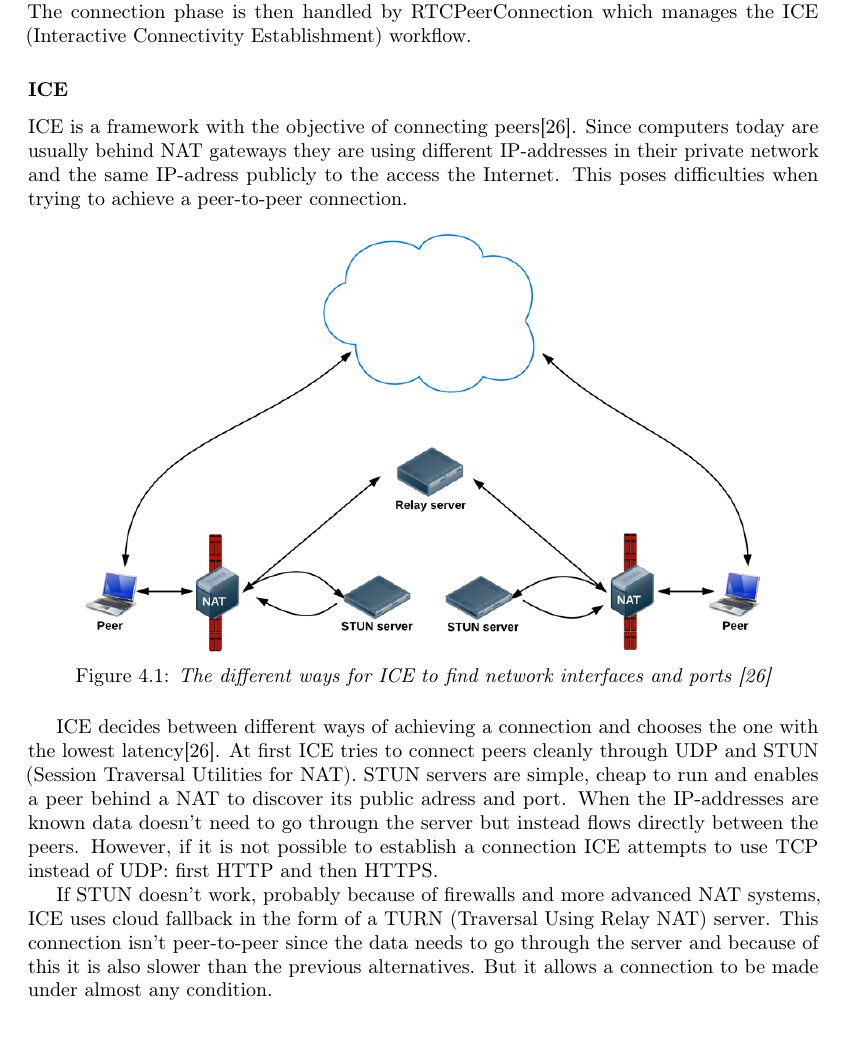
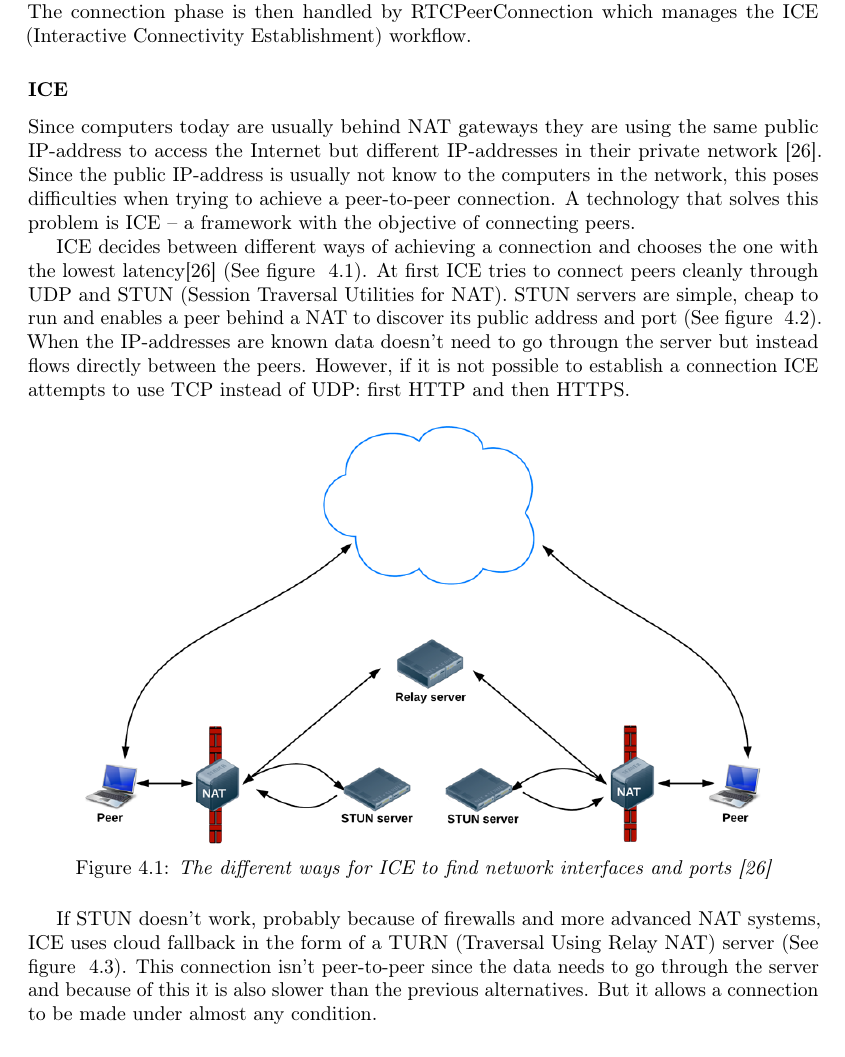
Before and after one commit to rymdjs/report, a LaTeX document (Layout.tex, which reads sections/implementation.tex): part of page 14 of 26, cut so that both start at the same text. Compiled offline with pdfLaTeX.

Commit message:
Rewrite ICE section

```diff
--- a/sections/implementation.tex
+++ b/sections/implementation.tex
@@ -157,7 +157,9 @@ The RTCDataChannel demonstrated the capabilities that Rymd desired. Data transfe
 Before a connection can be initiated between peers, one of two parts must extend an offer which contains data describing the connection to the other part - this is often referred to as the signaling phase. The signaling phase requires a channel where the offer can be negotiated - it is usual for the channel to be a dedicated signaling server, but examples of a more serverless approach can be found\cite{webrtcsignalserver}. The standard does not provide any recommendations regarding the choice of signaling channel and protocol - this is for developers to decide. The connection phase is then handled by RTCPeerConnection which manages the ICE (Interactive Connectivity Establishment) workflow.
 
 \subsubsection{ICE}
-ICE is a framework with the objective of connecting peers\cite{WebRTCBasics:2012:Online}. Since computers today are usually behind NAT gateways they are using different IP-addresses in their private network and the same IP-adress publicly to the access the Internet. This poses difficulties when trying to achieve a peer-to-peer connection.
+Since computers today are usually behind NAT gateways they are using the same public IP-address to access the Internet but different IP-addresses in their private network \cite{WebRTCBasics:2012:Online}. Since the public IP-address is usually not know to the computers in the network, this poses difficulties when trying to achieve a peer-to-peer connection. A technology that solves this problem is ICE – a framework with the objective of connecting peers.
+
+ICE decides between different ways of achieving a connection and chooses the one with the lowest latency\cite{WebRTCBasics:2012:Online} (See figure ~\ref{fig:ICE}). At first ICE tries to connect peers cleanly through UDP and STUN (Session Traversal Utilities for NAT). STUN servers are simple, cheap to run and enables a peer behind a NAT to discover its public address and port (See figure ~\ref{fig:WebRTC - STUN}). When the IP-addresses are known data doesn't need to go througn the server but instead flows directly between the peers. However, if it is not possible to establish a connection ICE attempts to use TCP instead of UDP: first HTTP and then HTTPS.
 
 \begin{figure}[htp]
 \centering
@@ -167,8 +169,6 @@ ICE is a framework with the objective of connecting peers\cite{WebRTCBasics:2012
 \label{fig:ICE}
 \end{figure}
 
-ICE decides between different ways of achieving a connection and chooses the one with the lowest latency\cite{WebRTCBasics:2012:Online}. At first ICE tries to connect peers cleanly through UDP and STUN (Session Traversal Utilities for NAT). STUN servers are simple, cheap to run and enables a peer behind a NAT to discover its public adress and port. When the IP-addresses are known data doesn't need to go througn the server but instead flows directly between the peers. However, if it is not possible to establish a connection ICE attempts to use TCP instead of UDP: first HTTP and then HTTPS.
-
 \begin{figure}[htp]
 \centering
 \includegraphics[width=\textwidth,height=0.2\paperheight,keepaspectratio
@@ -177,7 +177,7 @@ ICE decides between different ways of achieving a connection and chooses the one
 \label{fig:WebRTC - STUN}
 \end{figure}
 
-If STUN doesn't work, probably because of firewalls and more advanced NAT systems, ICE uses cloud fallback in the form of a TURN (Traversal Using Relay NAT) server. This connection isn't peer-to-peer since the data needs to go through the server and because of this it is also slower than the previous alternatives. But it allows a connection to be made under almost any condition.
+If STUN doesn't work, probably because of firewalls and more advanced NAT systems, ICE uses cloud fallback in the form of a TURN (Traversal Using Relay NAT) server (See figure ~\ref{fig:WebRTC - TURN}). This connection isn't peer-to-peer since the data needs to go through the server and because of this it is also slower than the previous alternatives. But it allows a connection to be made under almost any condition.
 
 \begin{figure}[htp]
 \centering
```
Also changed, not shown: sections/implementation.tex (2 more changed lines).
